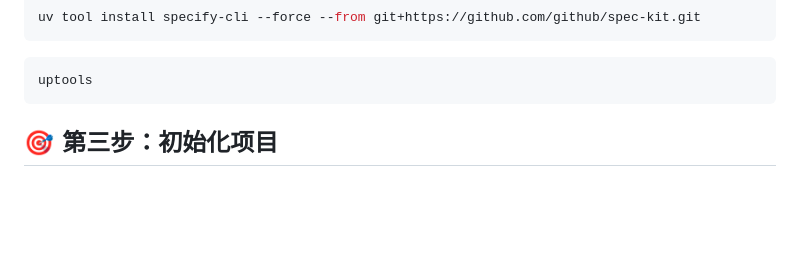
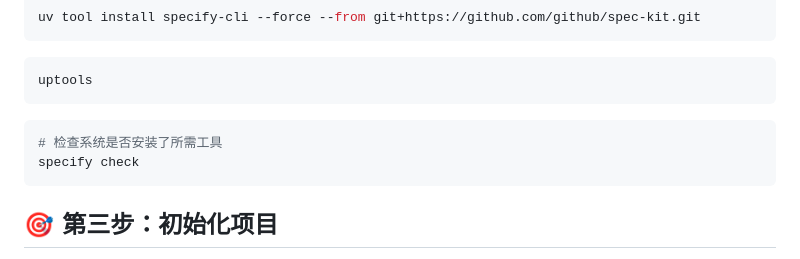
Before and after one commit to ucyuunaka/UcyuunakasKit, a Markdown page: prompt_templates/speckit/speckit相关指令.md, the part around the change. Rendered like a GitHub page; blank space fills up the shorter version.

````diff
--- a/prompt_templates/speckit/speckit相关指令.md
+++ b/prompt_templates/speckit/speckit相关指令.md
@@ -33,6 +33,11 @@ uv tool install specify-cli --force --from git+https://github.com/github/spec-ki
 
 ```powershell
 uptools
+```
+
+```powershell
+# 检查系统是否安装了所需工具
+specify check
 ```
 
 ## 🎯 第三步：初始化项目
````
Also changed, not shown: prompt_templates/speckit/openspec相关指令.md (added, +227 -0 lines).
